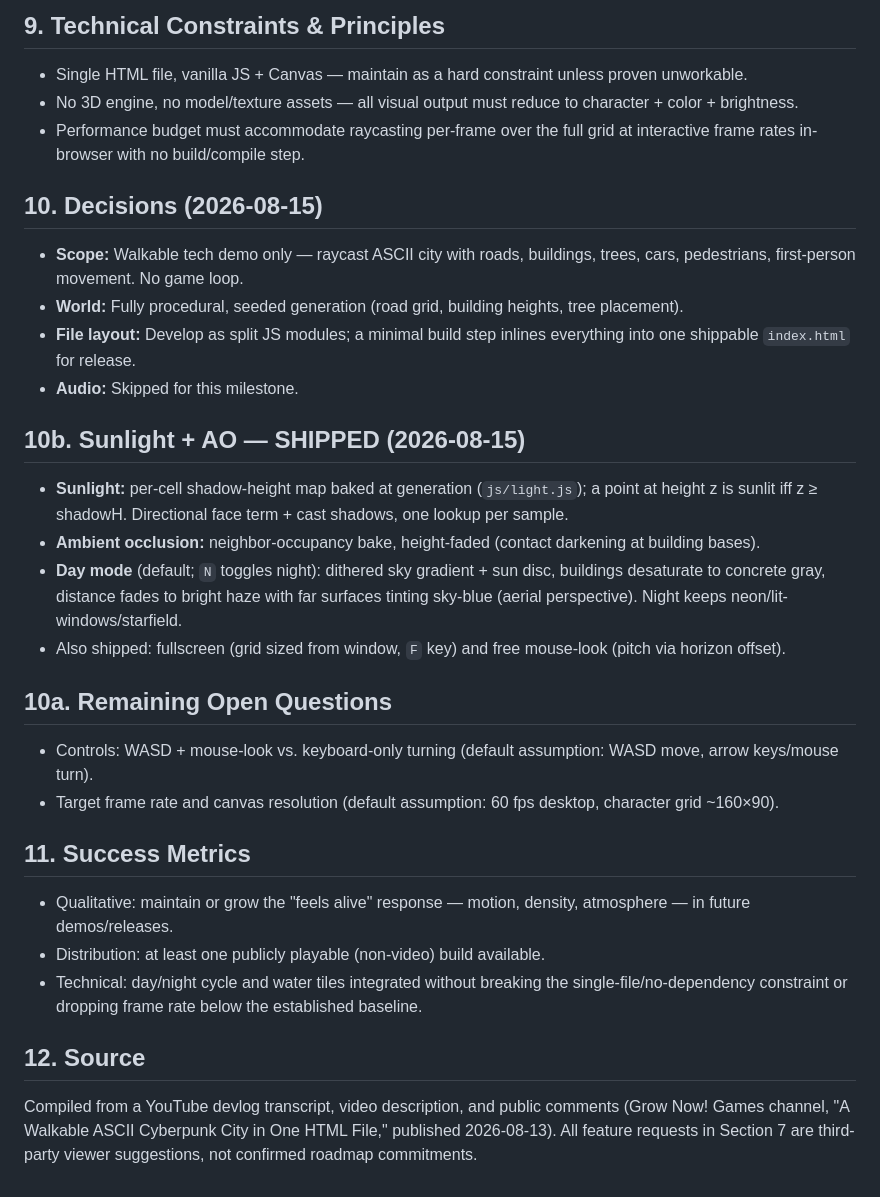
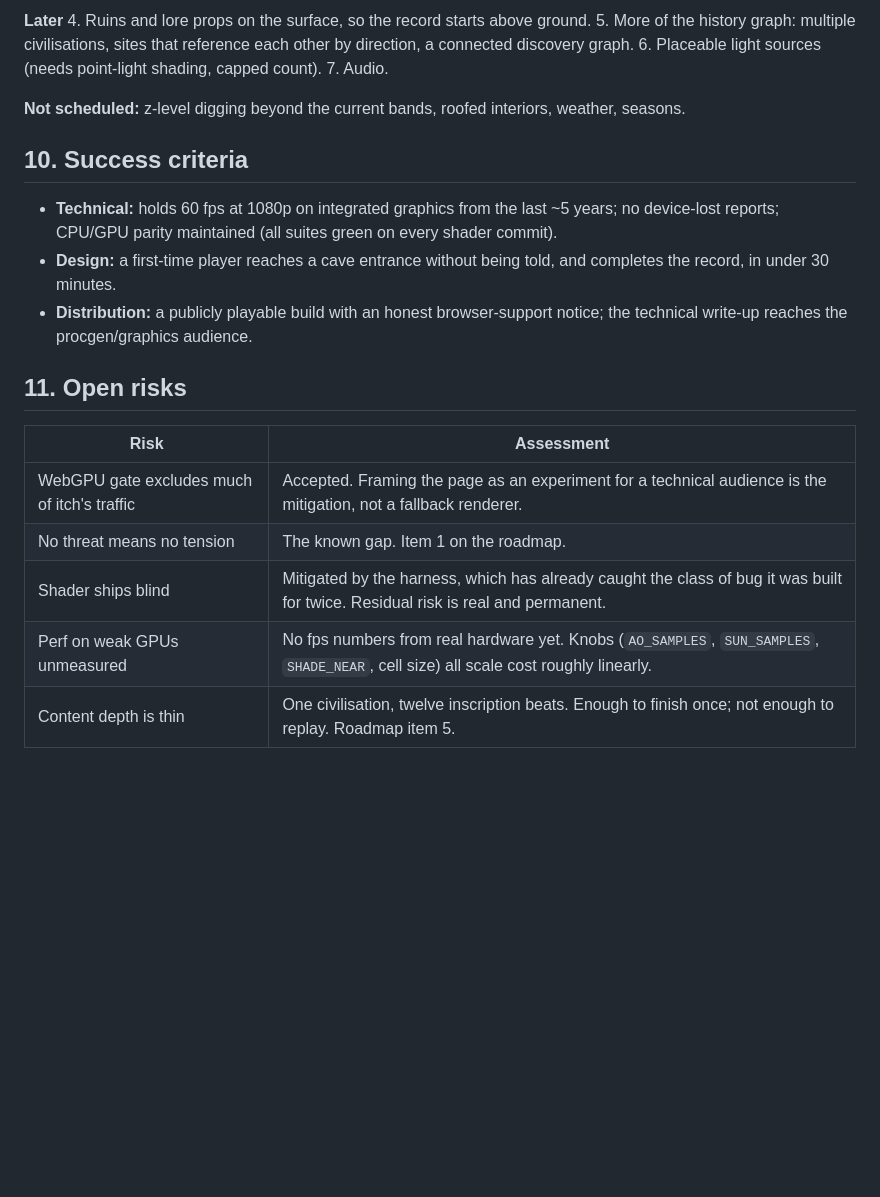
Before and after one commit to cyberhirsch/ASCII-Renderer, a Markdown page: PRD.md, the part around one of its changes. Rendered like a GitHub page; blank space fills up the shorter version.

```diff
--- a/PRD.md
+++ b/PRD.md
@@ -69,29 +131,30 @@ Given the above, a reasonable next milestone (subject to the creator's own prior
 
-## 9. Technical Constraints & Principles
-- Single HTML file, vanilla JS + Canvas — maintain as a hard constraint unless proven unworkable.
-- No 3D engine, no model/texture assets — all visual output must reduce to character + color + brightness.
-- Performance budget must accommodate raycasting per-frame over the full grid at interactive frame rates in-browser with no build/compile step.
+**Later**
+4. Ruins and lore props on the surface, so the record starts above ground.
+5. More of the history graph: multiple civilisations, sites that reference each
+   other by direction, a connected discovery graph.
+6. Placeable light sources (needs point-light shading, capped count).
+7. Audio.
 
-## 10. Decisions (2026-08-15)
-- **Scope:** Walkable tech demo only — raycast ASCII city with roads, buildings, trees, cars, pedestrians, first-person movement. No game loop.
-- **World:** Fully procedural, seeded generation (road grid, building heights, tree placement).
-- **File layout:** Develop as split JS modules; a minimal build step inlines everything into one shippable `index.html` for release.
-- **Audio:** Skipped for this milestone.
+**Not scheduled:** z-level digging beyond the current bands, roofed interiors,
+weather, seasons.
 
-## 10b. Sunlight + AO — SHIPPED (2026-08-15)
-- **Sunlight:** per-cell shadow-height map baked at generation (`js/light.js`); a point at height z is sunlit iff z ≥ shadowH. Directional face term + cast shadows, one lookup per sample.
-- **Ambient occlusion:** neighbor-occupancy bake, height-faded (contact darkening at building bases).
-- **Day mode** (default; `N` toggles night): dithered sky gradient + sun disc, buildings desaturate to concrete gray, distance fades to bright haze with far surfaces tinting sky-blue (aerial perspective). Night keeps neon/lit-windows/starfield.
-- Also shipped: fullscreen (grid sized from window, `F` key) and free mouse-look (pitch via horizon offset).
+## 10. Success criteria
 
-## 10a. Remaining Open Questions
-- Controls: WASD + mouse-look vs. keyboard-only turning (default assumption: WASD move, arrow keys/mouse turn).
-- Target frame rate and canvas resolution (default assumption: 60 fps desktop, character grid ~160×90).
+- **Technical:** holds 60 fps at 1080p on integrated graphics from the last
+  ~5 years; no device-lost reports; CPU/GPU parity maintained (all suites green
+  on every shader commit).
+- **Design:** a first-time player reaches a cave entrance without being told,
+  and completes the record, in under 30 minutes.
+- **Distribution:** a publicly playable build with an honest browser-support
+  notice; the technical write-up reaches the procgen/graphics audience.
 
-## 11. Success Metrics
-- Qualitative: maintain or grow the "feels alive" response — motion, density, atmosphere — in future demos/releases.
-- Distribution: at least one publicly playable (non-video) build available.
-- Technical: day/night cycle and water tiles integrated without breaking the single-file/no-dependency constraint or dropping frame rate below the established baseline.
+## 11. Open risks
 
-## 12. Source
-Compiled from a YouTube devlog transcript, video description, and public comments (Grow Now! Games channel, "A Walkable ASCII Cyberpunk City in One HTML File," published 2026-08-13). All feature requests in Section 7 are third-party viewer suggestions, not confirmed roadmap commitments.
+| Risk | Assessment |
+|---|---|
+| WebGPU gate excludes much of itch's traffic | Accepted. Framing the page as an experiment for a technical audience is the mitigation, not a fallback renderer. |
+| No threat means no tension | The known gap. Item 1 on the roadmap. |
+| Shader ships blind | Mitigated by the harness, which has already caught the class of bug it was built for twice. Residual risk is real and permanent. |
+| Perf on weak GPUs unmeasured | No fps numbers from real hardware yet. Knobs (`AO_SAMPLES`, `SUN_SAMPLES`, `SHADE_NEAR`, cell size) all scale cost roughly linearly. |
+| Content depth is thin | One civilisation, twelve inscription beats. Enough to finish once; not enough to replay. Roadmap item 5. |
```
Also changed, not shown: other parts of PRD.md (+114 -52 lines).
